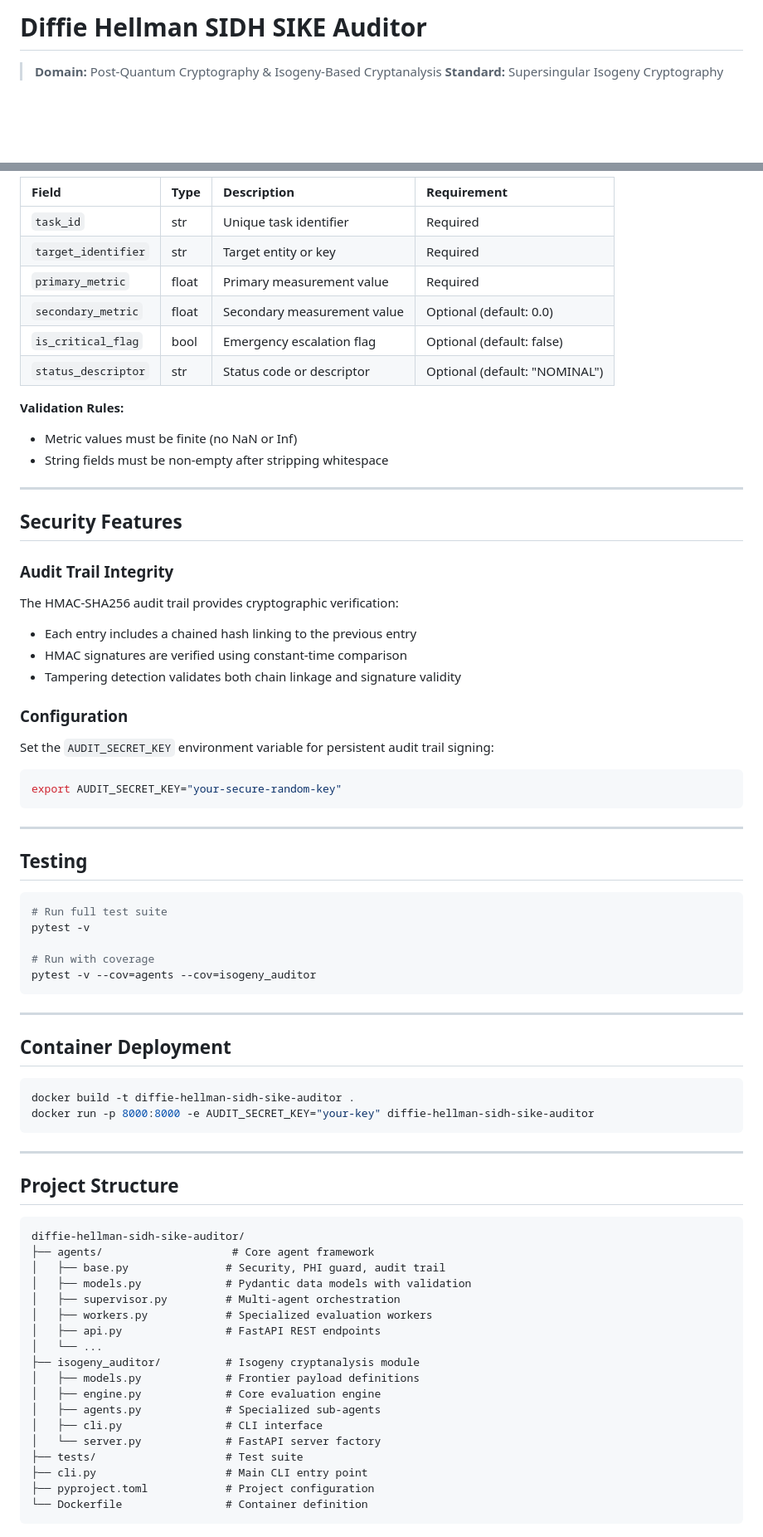
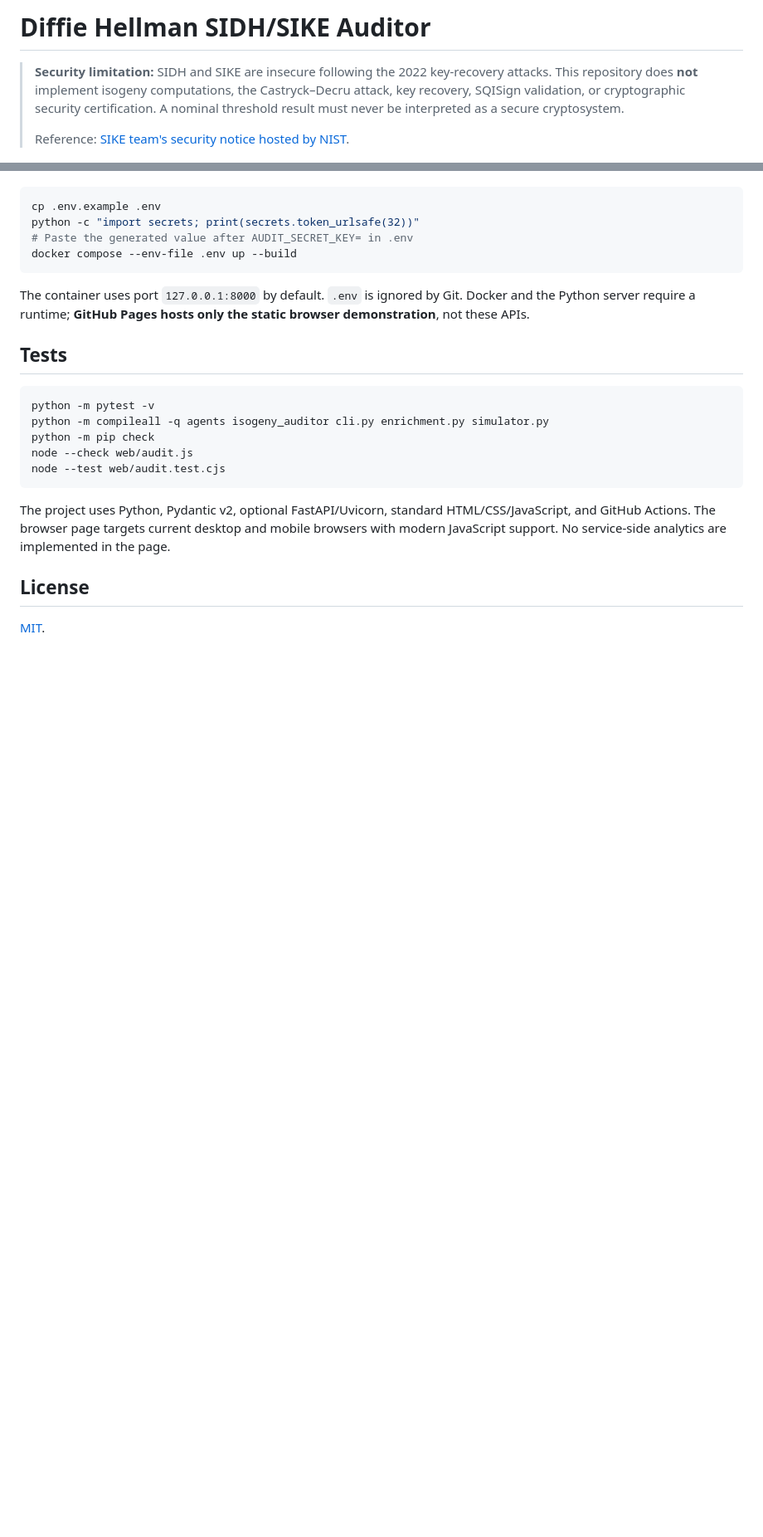
Before and after one commit to abusuraihsakhri/diffie-hellman-sidh-sike-auditor, a Markdown page: README.md, 2 parts joined by grey strips. Shown at 83% size. Drawn GitHub-style; blank space fills up the shorter version.

````diff
--- a/README.md
+++ b/README.md
@@ -1,5 +1,6 @@
-# Diffie Hellman SIDH SIKE Auditor
+# Diffie Hellman SIDH/SIKE Auditor
 
-> **Domain:** Post-Quantum Cryptography & Isogeny-Based Cryptanalysis
-> **Standard:** Supersingular Isogeny Cryptography
+> **Security limitation:** SIDH and SIKE are insecure following the 2022 key-recovery attacks. This repository does **not** implement isogeny computations, the Castryck–Decru attack, key recovery, SQISign validation, or cryptographic security certification. A nominal threshold result must never be interpreted as a secure cryptosystem.
+>
+> Reference: [SIKE team's security notice hosted by NIST](https://csrc.nist.gov/csrc/media/Projects/post-quantum-cryptography/documents/round-4/submissions/sike-team-note-insecure.pdf).
 
@@ -89,75 +60,25 @@ python cli.py serve --host 127.0.0.1 --port 8000
 
-| Field | Type | Description | Requirement |
-|:------|:-----|:------------|:------------|
-| `task_id` | str | Unique task identifier | Required |
-| `target_identifier` | str | Target entity or key | Required |
-| `primary_metric` | float | Primary measurement value | Required |
-| `secondary_metric` | float | Secondary measurement value | Optional (default: 0.0) |
-| `is_critical_flag` | bool | Emergency escalation flag | Optional (default: false) |
-| `status_descriptor` | str | Status code or descriptor | Optional (default: "NOMINAL") |
-
-**Validation Rules:**
-- Metric values must be finite (no NaN or Inf)
-- String fields must be non-empty after stripping whitespace
-
----
-
-## Security Features
-
-### Audit Trail Integrity
-The HMAC-SHA256 audit trail provides cryptographic verification:
-- Each entry includes a chained hash linking to the previous entry
-- HMAC signatures are verified using constant-time comparison
-- Tampering detection validates both chain linkage and signature validity
-
-### Configuration
-Set the `AUDIT_SECRET_KEY` environment variable for persistent audit trail signing:
 ```bash
-export AUDIT_SECRET_KEY="your-secure-random-key"
+cp .env.example .env
+python -c "import secrets; print(secrets.token_urlsafe(32))"
+# Paste the generated value after AUDIT_SECRET_KEY= in .env
+docker compose --env-file .env up --build
 ```
 
----
+The container uses port `127.0.0.1:8000` by default. `.env` is ignored by Git. Docker and the Python server require a runtime; **GitHub Pages hosts only the static browser demonstration**, not these APIs.
 
-## Testing
+## Tests
 
 ```bash
-# Run full test suite
-pytest -v
-
-# Run with coverage
-pytest -v --cov=agents --cov=isogeny_auditor
+python -m pytest -v
+python -m compileall -q agents isogeny_auditor cli.py enrichment.py simulator.py
+python -m pip check
+node --check web/audit.js
+node --test web/audit.test.cjs
 ```
 
----
+The project uses Python, Pydantic v2, optional FastAPI/Uvicorn, standard HTML/CSS/JavaScript, and GitHub Actions. The browser page targets current desktop and mobile browsers with modern JavaScript support. No service-side analytics are implemented in the page.
 
-## Container Deployment
+## License
 
-```bash
-docker build -t diffie-hellman-sidh-sike-auditor .
-docker run -p 8000:8000 -e AUDIT_SECRET_KEY="your-key" diffie-hellman-sidh-sike-auditor
-```
-
----
-
-## Project Structure
-
-```
-diffie-hellman-sidh-sike-auditor/
-├── agents/                    # Core agent framework
-│   ├── base.py               # Security, PHI guard, audit trail
-│   ├── models.py             # Pydantic data models with validation
-│   ├── supervisor.py         # Multi-agent orchestration
-│   ├── workers.py            # Specialized evaluation workers
-│   ├── api.py                # FastAPI REST endpoints
-│   └── ...
-├── isogeny_auditor/          # Isogeny cryptanalysis module
-│   ├── models.py             # Frontier payload definitions
-│   ├── engine.py             # Core evaluation engine
-│   ├── agents.py             # Specialized sub-agents
-│   ├── cli.py                # CLI interface
-│   └── server.py             # FastAPI server factory
-├── tests/                    # Test suite
-├── cli.py                    # Main CLI entry point
-├── pyproject.toml            # Project configuration
-└── Dockerfile                # Container definition
-```
+[MIT](LICENSE).
````
Also changed, not shown: other parts of README.md (+33 -63 lines).
